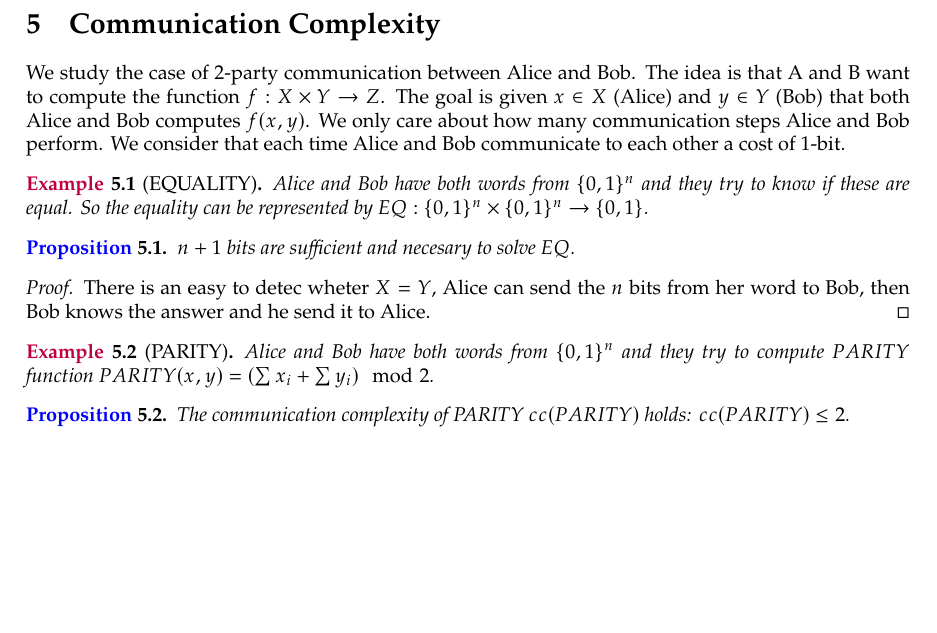
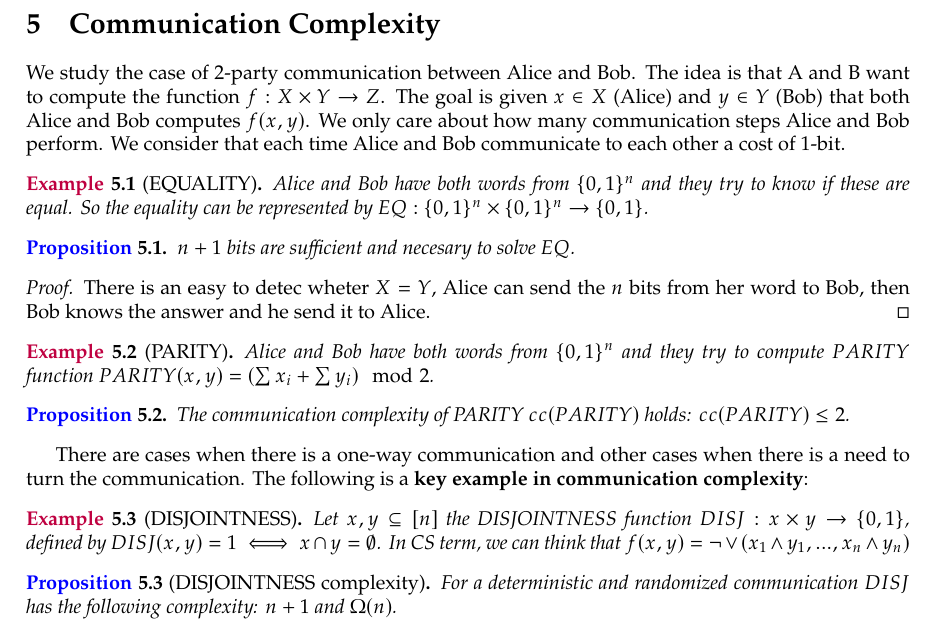
Before and after one commit to hectorjimenez12/theoretical-cs, a LaTeX document (main.tex, which reads chapter6/communication_complexity.tex): part of page 6 of 6, cut so that both start at the same text, the shorter picture padded with empty space. Compiled offline with pdfLaTeX.

Commit message:
update: communication complexity disjointness

```diff
--- a/chapter6/communication_complexity.tex
+++ b/chapter6/communication_complexity.tex
@@ -23,3 +23,18 @@ perform. We consider that each time Alice and Bob communicate to each other a co
 \begin{proposition}
     The communication complexity of PARITY $cc(PARITY)$ holds: $cc(PARITY) \leq 2$.
 \end{proposition}
+
+There are cases when there is a one-way communication and other cases when there is a need to turn
+the communication. The following is a \textbf{key example in communication complexity}:
+
+\begin{example}[DISJOINTNESS]
+    Let $x,y \subseteq [n]$ the DISJOINTNESS function $DISJ:x \times y \rightarrow \{0,1\}$,
+    defined by $DISJ(x,y) = 1 \iff x \cap y = \emptyset$.
+    In CS term, we can think that $f(x,y)= \neg \lor(x_1 \land y_1,...,x_n \land y_n)$
+\end{example}
+
+
+\begin{proposition}[DISJOINTNESS complexity]
+    For a deterministic and randomized communication $DISJ$ has the following complexity:
+    $n+1$ and $\Omega(n)$.
+\end{proposition}
```
Also changed, not shown: main.pdf, 4 other files.
